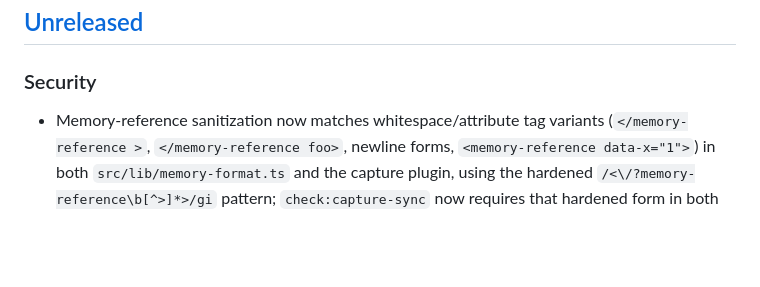
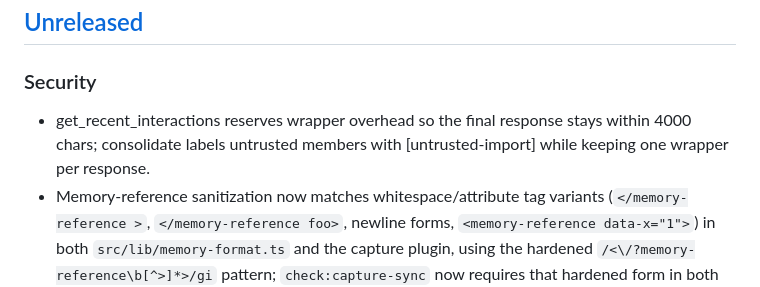
Before and after one commit to worakorn-prince/th-memory-mcp, a Markdown page: CHANGELOG.md, the part around the change. Rendered like a GitHub page; blank space fills up the shorter version.

Commit message:
docs(P1-READ-POLISH): note response budget and trust labels

```diff
--- a/CHANGELOG.md
+++ b/CHANGELOG.md
@@ -8,6 +8,7 @@ and this project adheres to [Semantic Versioning](https://semver.org/spec/v2.0.0
 ## [Unreleased]
 
 ### Security
+- get_recent_interactions reserves wrapper overhead so the final response stays within 4000 chars; consolidate labels untrusted members with [untrusted-import] while keeping one wrapper per response.
 - Memory-reference sanitization now matches whitespace/attribute tag variants (`</memory-reference >`, `</memory-reference foo>`, newline forms, `<memory-reference data-x="1">`) in both `src/lib/memory-format.ts` and the capture plugin, using the hardened `/<\/?memory-reference\b[^>]*>/gi` pattern; `check:capture-sync` now requires that hardened form in both copies.
 - `forget(type="memory")` is now a true hard purge inside the existing transaction: it deletes the `memories` row, deletes `memory_links` on both sides, removes `search_index`/`embeddings` rows, nulls `relations.source_memory_id` (shared graph relations survive) and `memories.supersedes_id` on surviving rows. This intentionally breaks supersession chains, and legacy rows already marked `status='deleted'` can be purged.
 - `export_memory` now excludes `status='deleted'` memories, memory links touching deleted memories, and relations whose `source_memory_id` points at a deleted memory; relations with a `NULL` source remain. The `th-memory-mcp/v2` format is unchanged.
```
